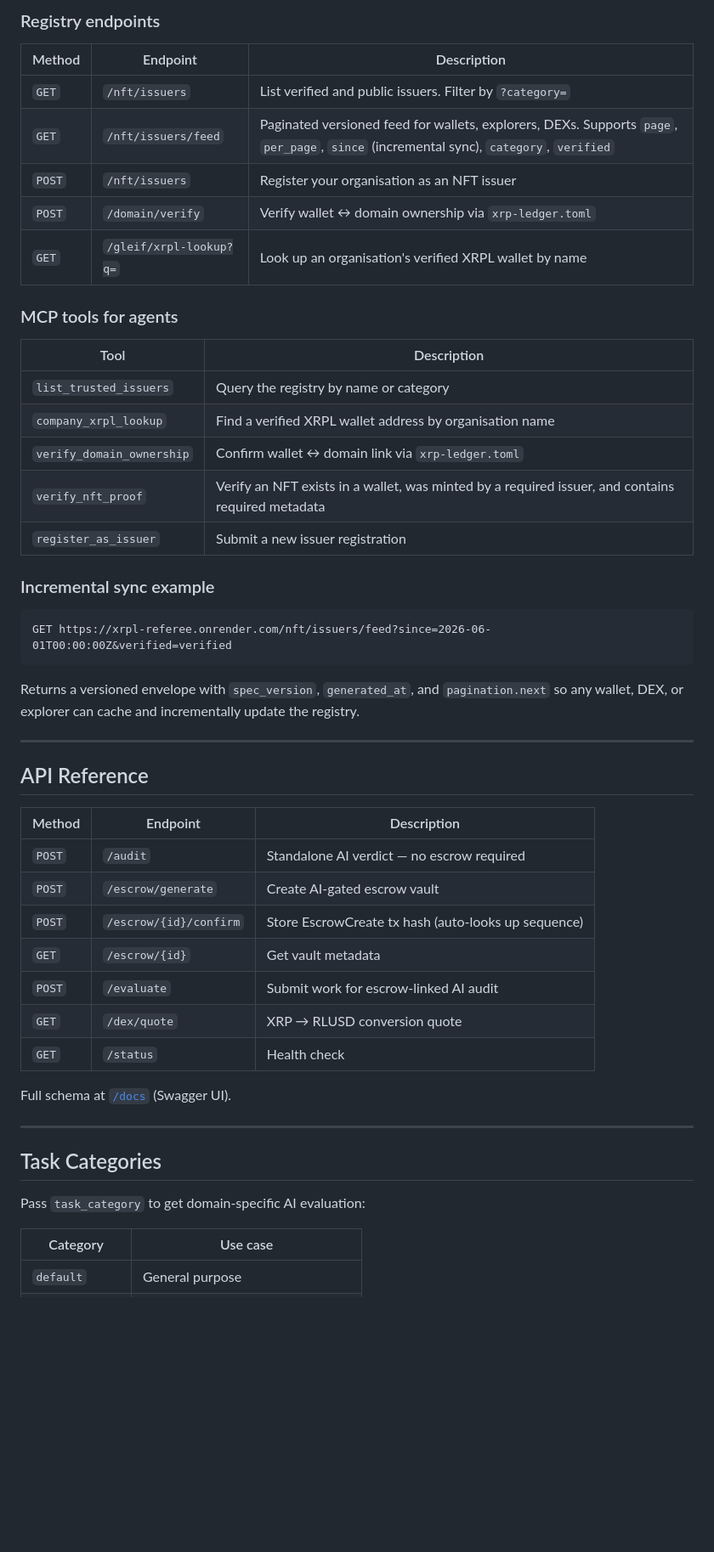
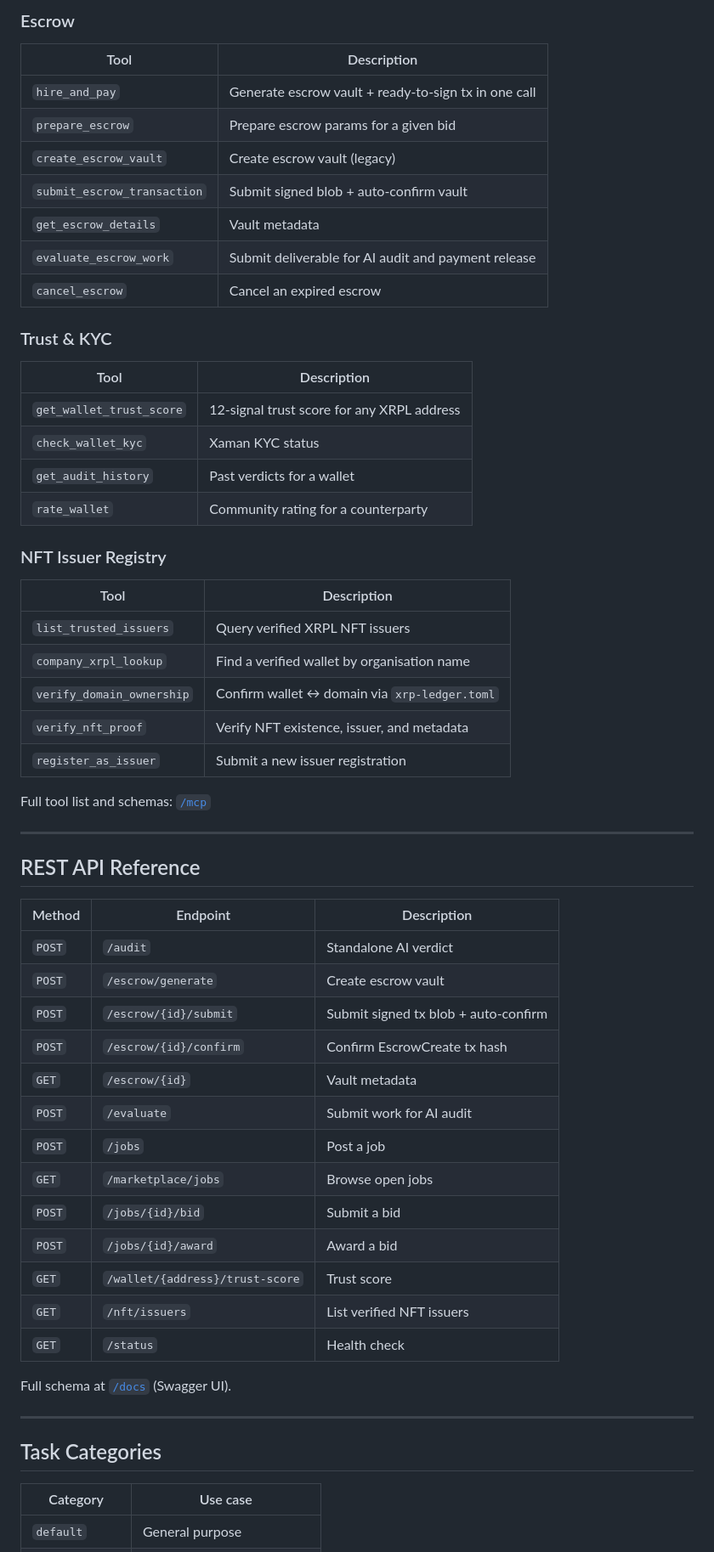
Before and after one commit to eamwhite1/xrpl-referee, a Markdown page: README.md, the part around one of its changes. Shown at 85% size. Rendered like a GitHub page; blank space fills up the shorter version.

````diff
--- a/README.md
+++ b/README.md
@@ -137,44 +174,52 @@ An open, machine-readable registry mapping real-world organisations to their XRP
 
-### Registry endpoints
+### Escrow
+| Tool | Description |
+|------|-------------|
+| `hire_and_pay` | Generate escrow vault + ready-to-sign tx in one call |
+| `prepare_escrow` | Prepare escrow params for a given bid |
+| `create_escrow_vault` | Create escrow vault (legacy) |
+| `submit_escrow_transaction` | Submit signed blob + auto-confirm vault |
+| `get_escrow_details` | Vault metadata |
+| `evaluate_escrow_work` | Submit deliverable for AI audit and payment release |
+| `cancel_escrow` | Cancel an expired escrow |
+
+### Trust & KYC
+| Tool | Description |
+|------|-------------|
+| `get_wallet_trust_score` | 12-signal trust score for any XRPL address |
+| `check_wallet_kyc` | Xaman KYC status |
+| `get_audit_history` | Past verdicts for a wallet |
+| `rate_wallet` | Community rating for a counterparty |
+
+### NFT Issuer Registry
+| Tool | Description |
+|------|-------------|
+| `list_trusted_issuers` | Query verified XRPL NFT issuers |
+| `company_xrpl_lookup` | Find a verified wallet by organisation name |
+| `verify_domain_ownership` | Confirm wallet ↔ domain via `xrp-ledger.toml` |
+| `verify_nft_proof` | Verify NFT existence, issuer, and metadata |
+| `register_as_issuer` | Submit a new issuer registration |
+
+Full tool list and schemas: [`/mcp`](https://xrpl-referee.onrender.com/mcp)
+
+---
+
+## REST API Reference
 
 | Method | Endpoint | Description |
 |--------|----------|-------------|
-| `GET`  | `/nft/issuers` | List verified and public issuers. Filter by `?category=` |
-| `GET`  | `/nft/issuers/feed` | Paginated versioned feed for wallets, explorers, DEXs. Supports `page`, `per_page`, `since` (incremental sync), `category`, `verified` |
-| `POST` | `/nft/issuers` | Register your organisation as an NFT issuer |
-| `POST` | `/domain/verify` | Verify wallet ↔ domain ownership via `xrp-ledger.toml` |
-| `GET`  | `/gleif/xrpl-lookup?q=` | Look up an organisation's verified XRPL wallet by name |
-
-### MCP tools for agents
-
-| Tool | Description |
-|------|-------------|
-| `list_trusted_issuers` | Query the registry by name or category |
-| `company_xrpl_lookup` | Find a verified XRPL wallet address by organisation name |
-| `verify_domain_ownership` | Confirm wallet ↔ domain link via `xrp-ledger.toml` |
-| `verify_nft_proof` | Verify an NFT exists in a wallet, was minted by a required issuer, and contains required metadata |
-| `register_as_issuer` | Submit a new issuer registration |
-
-### Incremental sync example
-
-```
-GET https://xrpl-referee.onrender.com/nft/issuers/feed?since=2026-06-01T00:00:00Z&verified=verified
-```
-
-Returns a versioned envelope with `spec_version`, `generated_at`, and `pagination.next` so any wallet, DEX, or explorer can cache and incrementally update the registry.
-
----
-
-## API Reference
-
-| Method | Endpoint | Description |
-|--------|----------|-------------|
-| `POST` | `/audit` | Standalone AI verdict — no escrow required |
-| `POST` | `/escrow/generate` | Create AI-gated escrow vault |
-| `POST` | `/escrow/{id}/confirm` | Store EscrowCreate tx hash (auto-looks up sequence) |
-| `GET`  | `/escrow/{id}` | Get vault metadata |
-| `POST` | `/evaluate` | Submit work for escrow-linked AI audit |
-| `GET`  | `/dex/quote` | XRP → RLUSD conversion quote |
+| `POST` | `/audit` | Standalone AI verdict |
+| `POST` | `/escrow/generate` | Create escrow vault |
+| `POST` | `/escrow/{id}/submit` | Submit signed tx blob + auto-confirm |
+| `POST` | `/escrow/{id}/confirm` | Confirm EscrowCreate tx hash |
+| `GET`  | `/escrow/{id}` | Vault metadata |
+| `POST` | `/evaluate` | Submit work for AI audit |
+| `POST` | `/jobs` | Post a job |
+| `GET`  | `/marketplace/jobs` | Browse open jobs |
+| `POST` | `/jobs/{id}/bid` | Submit a bid |
+| `POST` | `/jobs/{id}/award` | Award a bid |
+| `GET`  | `/wallet/{address}/trust-score` | Trust score |
+| `GET`  | `/nft/issuers` | List verified NFT issuers |
 | `GET`  | `/status` | Health check |
 
 Full schema at [`/docs`](https://xrpl-referee.onrender.com/docs) (Swagger UI).
@@ -183,8 +228,6 @@ Full schema at [`/docs`](https://xrpl-referee.onrender.com/docs) (Swagger UI).
 
 ## Task Categories
 
-Pass `task_category` to get domain-specific AI evaluation:
-
 | Category | Use case |
 |----------|----------|
 | `default` | General purpose |
````
Also changed, not shown: other parts of README.md (+146 -102 lines).
